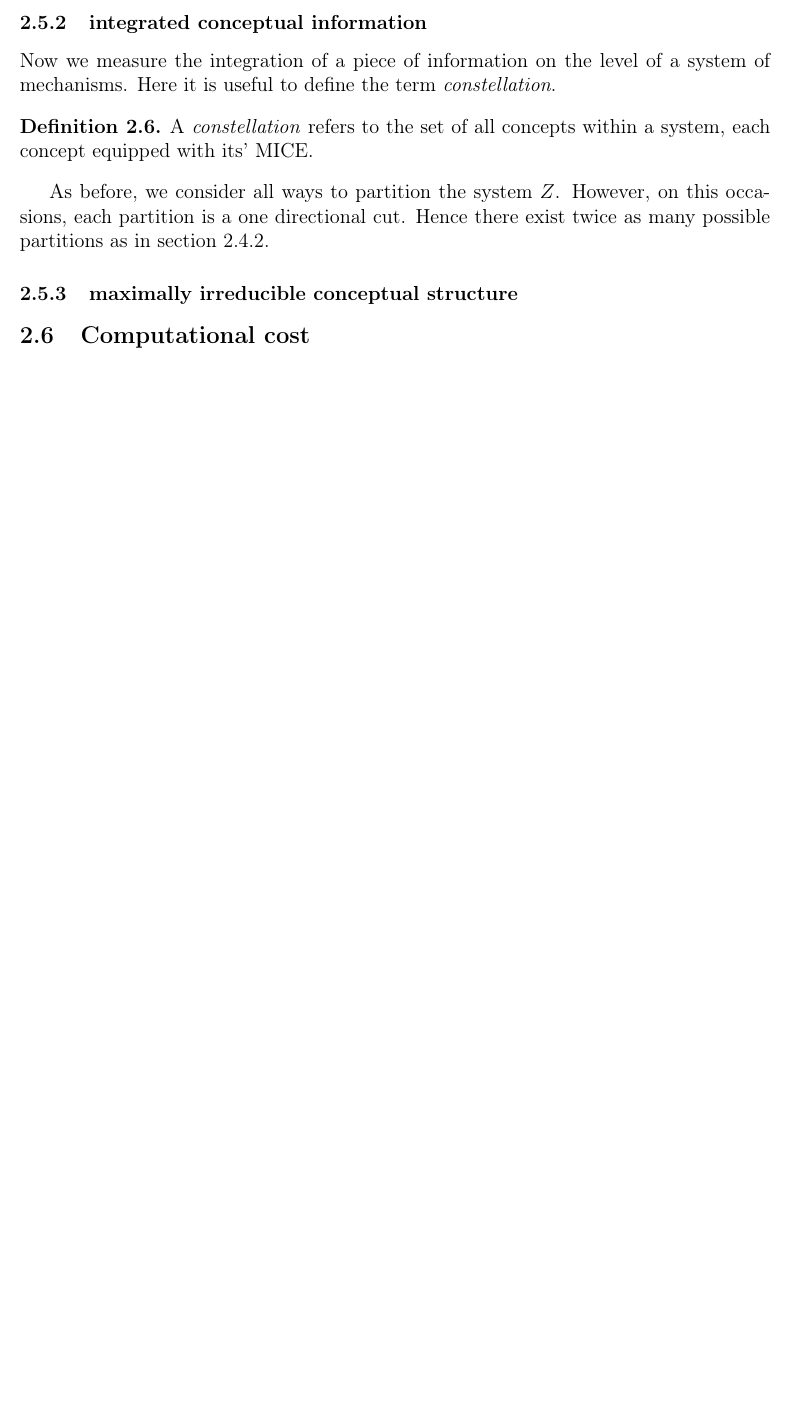
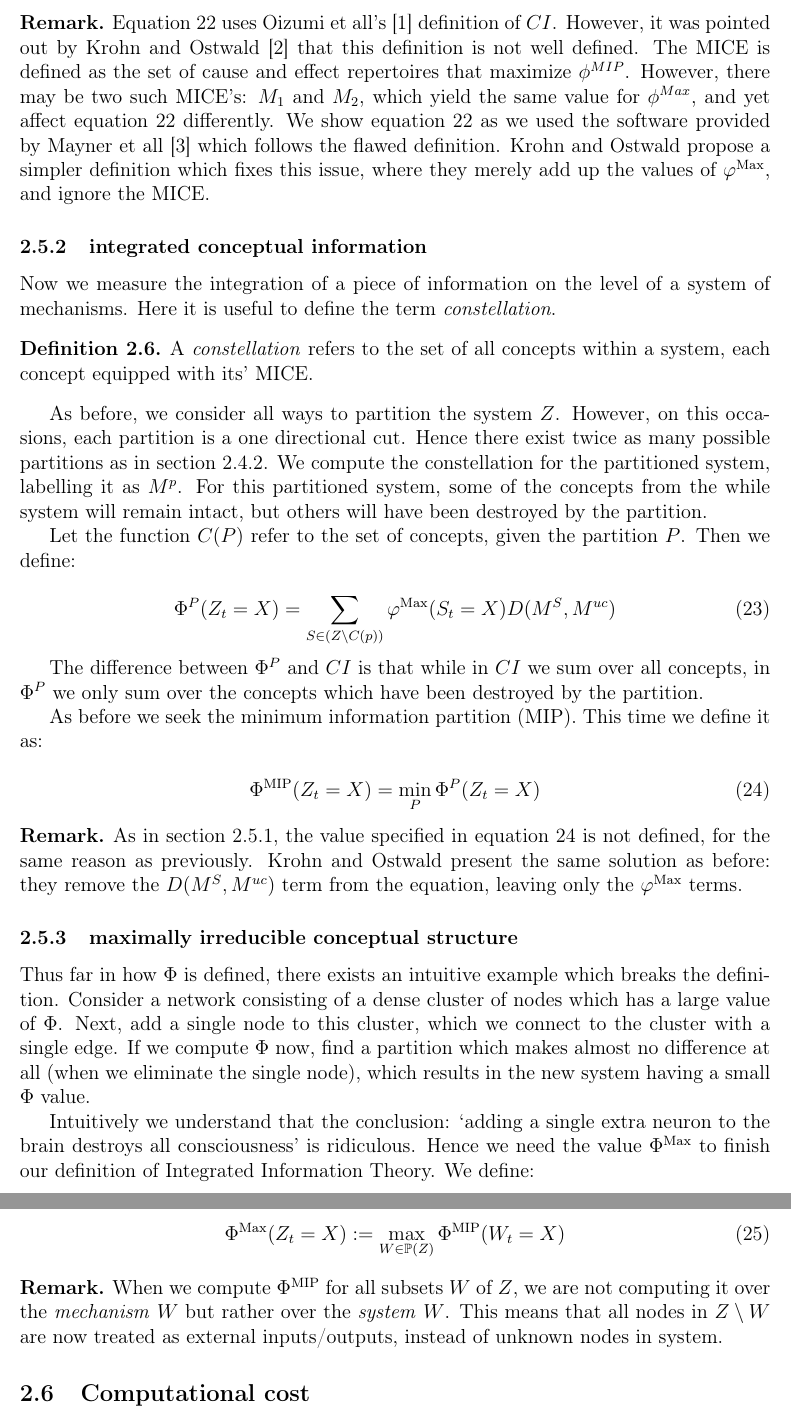
Before and after one commit to Ectheleon/IIT-Mini-Project, a LaTeX document (Writeup/Technical Report/Peters_technical_report.tex, which reads Writeup/Technical Report/main_body.tex): part of page 9 of 20 before the commit and two parts of pages 9 and 10 of 21 after it, the two joined at a grey line, cut at the place of the change, the shorter picture padded with empty space. Compiled offline with pdfLaTeX.

Commit message:
Updated the writeup

```diff
--- a/Writeup/Technical Report/Peters_technical_report.tex
+++ b/Writeup/Technical Report/Peters_technical_report.tex
@@ -27,6 +27,7 @@
 
 \theoremstyle{definition}
 \newtheorem{definition}{Definition}[section]
+\newtheorem*{remark}{Remark}
 
 
 
--- a/Writeup/Technical Report/main_body.tex
+++ b/Writeup/Technical Report/main_body.tex
@@ -246,17 +250,21 @@ Thus far calculations have been restricted to a single mechanism, whether 1st, 2
 Now we focus our attention on computing integrated information in a system of mechanisms.
 
 \subsubsection{conceptual information}
+\label{sec:CI}
 The Conceptual Information (CI) extends the notion of cause-effect information to a system of nodes. Before we computed the distance between the repertoire specified by some information and the unconstrained repertoire. Now, instead of computing the distance between repertoires, we add up the distances between concepts.
 
 The Conceptual Information is simply weighted sum of the distance between the MICE of each of its concepts, and the unconstrained MICE. We compute it below:
 
 \begin{equation}
 \label{def:CI}
-CI(X) = \sum \limits_{S \in \mathbb{P}(Z)} \varphi^{\text{Max}}(S_t) D(M^S, M^{uc})
+CI(Z_t = X) = \sum \limits_{S \in \mathbb{P}(Z)} \varphi^{\text{Max}}(S_t=X) D(M^S, M^{uc})
 \end{equation}
 
 where $M^S$ refers to the MICE of the concept $S$, and $M^{uc}$ is the unconstrained MICE, which is just the unconstrained cause and effect repertoires. We measure the distance between $M^S$ and $M^{uc}$ by adding the distances between the two cause, and effect repertoires.
 
+\begin{remark}
+	Equation \ref{def:CI} uses Oizumi et all's \cite{oizumi2014phenomenology} definition of $CI$. However, it was pointed out by Krohn and Ostwald \cite{krohn2016computing} that this definition is not well defined. The MICE is defined as the set of cause and effect repertoires that maximize $\phi^{MIP}$. However, there may be two such MICE's: $M_1$ and $M_2$, which yield the same value for $\phi^{Max}$, and yet affect equation \ref{def:CI} differently. We show equation \ref{def:CI} as we used the software provided by Mayner et all \cite{pyphi} which follows the flawed definition. Krohn and Ostwald propose a simpler definition which fixes this issue, where they merely add up the values of $\varphi^{\text{Max}}$, and ignore the MICE.
+\end{remark}
 
 \subsubsection{integrated conceptual information}
 Now we measure the integration of a piece of information on the level of a system of mechanisms. Here it is useful to define the term \textit{constellation}.
@@ -265,11 +273,42 @@ Now we measure the integration of a piece of information on the level of a syste
 	{A \textit{constellation} refers to the set of all concepts within a system, each concept equipped with its' MICE.}
 \end{definition}
 
-As before, we consider all ways to partition the system $Z$. However, on this occasions, each partition is a one directional cut. Hence there exist twice as many possible partitions as in section \ref{sec:mech_integration}.
+As before, we consider all ways to partition the system $Z$. However, on this occasions, each partition is a one directional cut. Hence there exist twice as many possible partitions as in section \ref{sec:mech_integration}. We compute the constellation for the partitioned system, labelling it as $M^p$. For this partitioned system, some of the concepts from the while system will remain intact, but others will have been destroyed by the partition.
 
+Let the function $C(P)$ refer to the set of concepts, given the partition $P$. Then we define:
+
+\begin{equation}
+\label{def:Phi_integration1}
+\Phi^P(Z_t = X) = \sum \limits_{S \in (Z \setminus C(p))} \varphi^{\text{Max}}(S_t = X)D(M^S, M^{uc})
+\end{equation}
+
+The difference between $\Phi^P$ and $CI$ is that while in $CI$ we sum over all concepts, in $\Phi^P$ we only sum over the concepts which have been destroyed by the partition.
+
+As before we seek the minimum information partition (MIP). This time we define it as:
+
+\begin{equation}
+\label{def:Phi_integration2}
+\Phi^{\text{MIP}} (Z_t = X) = \min \limits_{P} \Phi^P(Z_t = X)
+\end{equation}
+
+\begin{remark}
+	As in section \ref{sec:CI}, the value specified in equation \ref{def:Phi_integration2} is not defined, for the same reason as previously. Krohn and Ostwald present the same solution as before: they remove the $D(M^S, M^{uc})$ term from the equation, leaving only the $\varphi^{\text{Max}}$ terms.
+\end{remark}
 
 \subsubsection{maximally irreducible conceptual structure}
 
+Thus far in how $\Phi$ is defined, there exists an intuitive example which breaks the definition. Consider a network consisting of a dense cluster of nodes which has a large value of $\Phi$. Next, add a single node to this cluster, which we connect to the cluster with a single edge. If we compute $\Phi$ now, find a partition which makes almost no difference at all (when we eliminate the single node), which results in the new system having a small $\Phi$ value.
+
+Intuitively we understand that the conclusion: `adding a single extra neuron to the brain destroys all consciousness' is ridiculous. Hence we need the value $\Phi^{\text{Max}}$ to finish our definition of Integrated Information Theory. We define:
+
+\begin{equation}
+\label{def:Phimax}
+\Phi^{\text{Max}}(Z_t = X) := \max \limits_{W \in \mathbb{P}(Z)}\Phi^{\text{MIP}} (W_t = X)
+\end{equation}
+
+\begin{remark}
+	When we compute $\Phi^{\text{MIP}} $ for all subsets $W$ of $Z$, we are not computing it over the \textit{mechanism} $W$ but rather over the \textit{system} $W$. This means that all nodes in $Z \setminus W$ are now treated as external inputs/outputs, instead of unknown nodes in system.
+\end{remark}
 
 \subsection{Computational cost}
 We now ask how expensive is the computation of $\Phi^{Max}$. Let $Z$ refer to a system of nodes such that $|Z| = n$.
```
Also changed, not shown: Writeup/Technical Report/main_body.tex (28 more changed lines).
